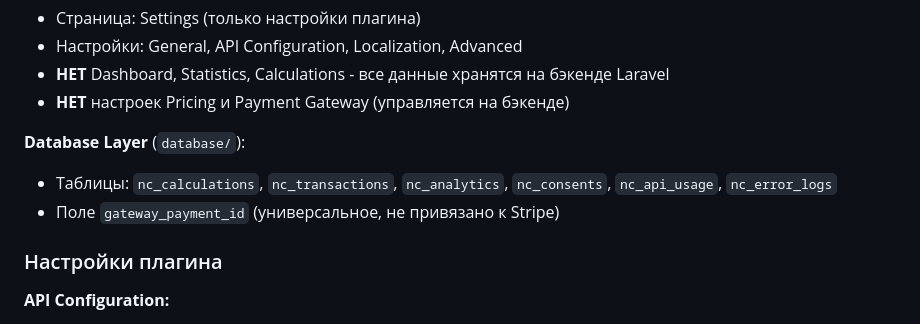
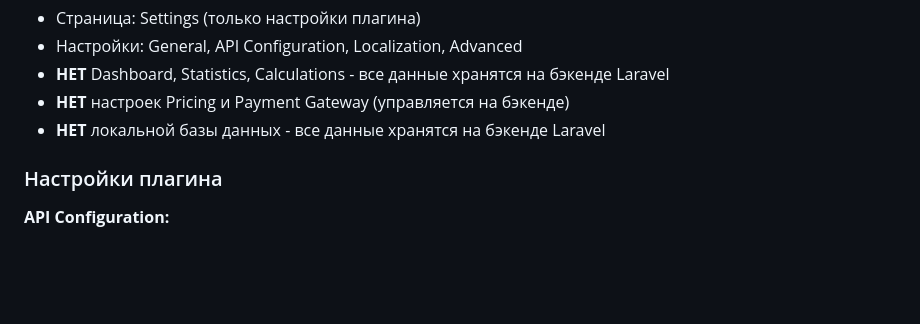
Before and after one commit to nofikoff/CouplesCompatibility-WORDPRESS, a Markdown page: plugins/CLAUDE.md, the part around the change. Drawn GitHub-style; blank space fills up the shorter version.

```diff
--- a/plugins/CLAUDE.md
+++ b/plugins/CLAUDE.md
@@ -82,10 +82,7 @@ User → Form → Select tier (standard/premium) → AJAX (nc_calculate_paid)
 - Настройки: General, API Configuration, Localization, Advanced
 - **НЕТ** Dashboard, Statistics, Calculations - все данные хранятся на бэкенде Laravel
 - **НЕТ** настроек Pricing и Payment Gateway (управляется на бэкенде)
-
-**Database Layer** (`database/`):
-- Таблицы: `nc_calculations`, `nc_transactions`, `nc_analytics`, `nc_consents`, `nc_api_usage`, `nc_error_logs`
-- Поле `gateway_payment_id` (универсальное, не привязано к Stripe)
+- **НЕТ** локальной базы данных - все данные хранятся на бэкенде Laravel
 
 ### Настройки плагина
 
```
